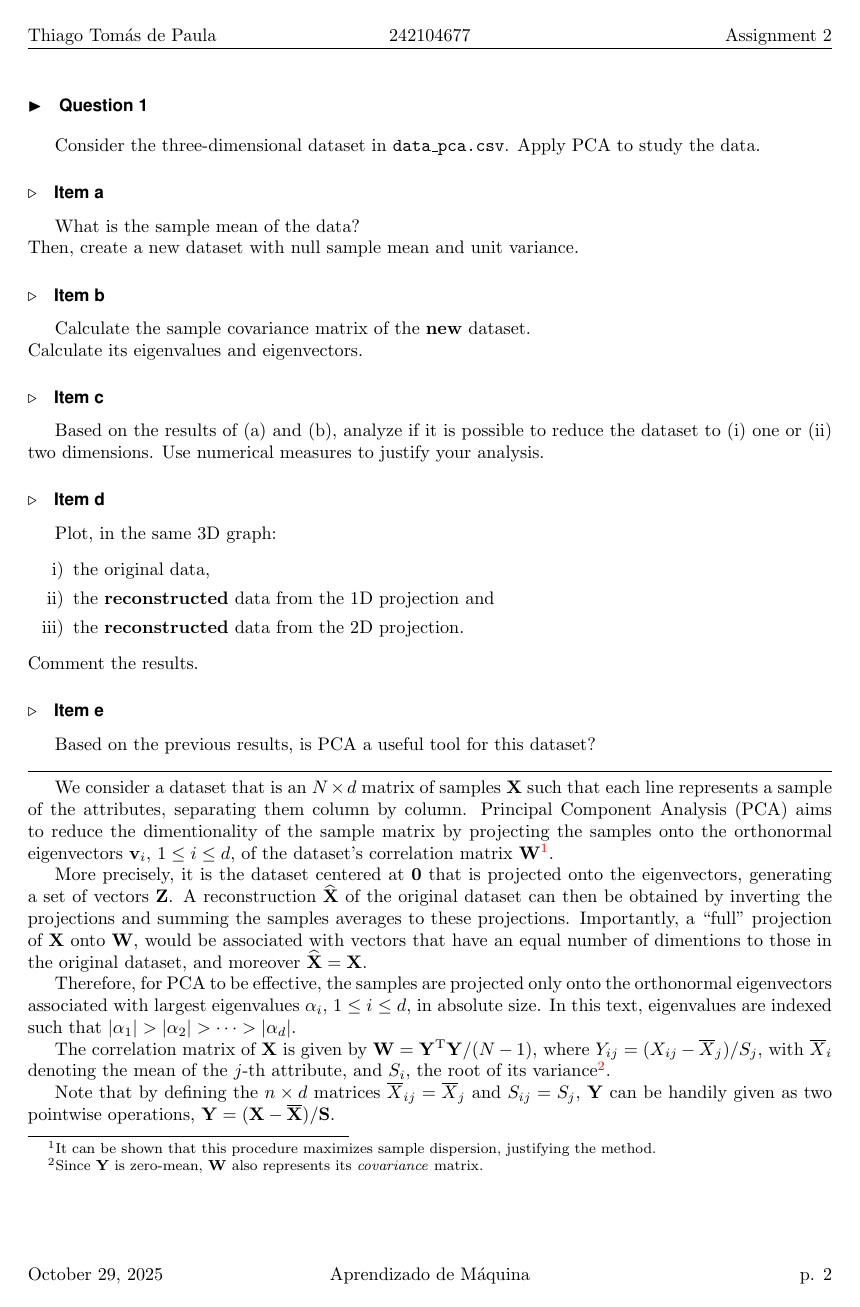
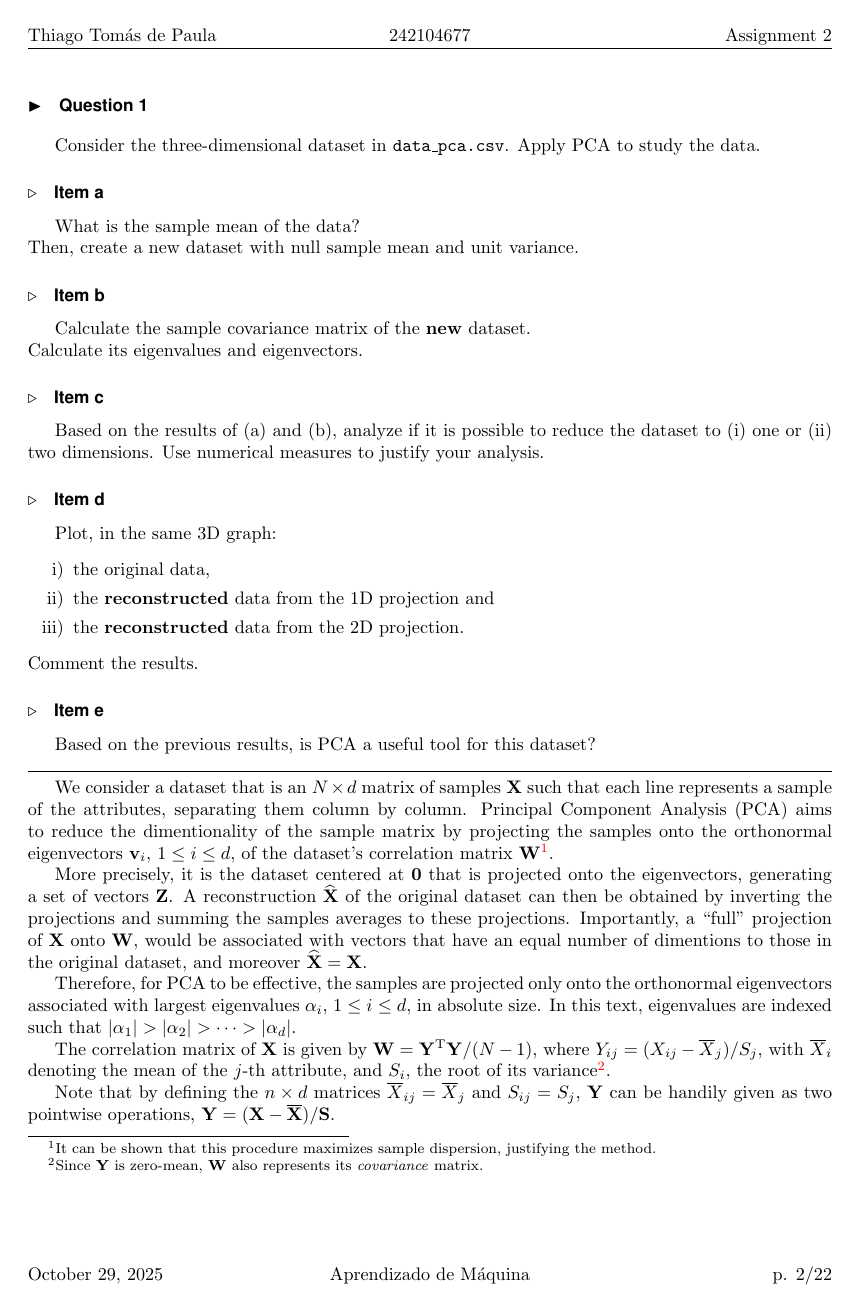
Before and after one commit to Thiago-TP/Aprendizado-de-Maquina, a LaTeX document (list_2/report/relatório.tex, which reads list_2/report/config.tex): page 2 of 22. Compiled offline with pdfLaTeX.

Commit message:
included last page's number to report footer

```diff
--- a/list_2/report/config.tex
+++ b/list_2/report/config.tex
@@ -31,10 +31,10 @@
     \fancyhead[c]{242104677}
     \fancyhead[r]{Assignment 2}
 
-    % \usepackage{lastpage}
+    \usepackage{lastpage}
     \fancyfoot[l]{\today}
     \fancyfoot[c]{Aprendizado de Máquina}
-    \fancyfoot[r]{p. \thepage}
+    \fancyfoot[r]{p. \thepage/\pageref*{LastPage}}
 
     \pagestyle{fancy}
 
```
Also changed, not shown: list_2/report/sections/question_1.tex (+0 -1 lines).
